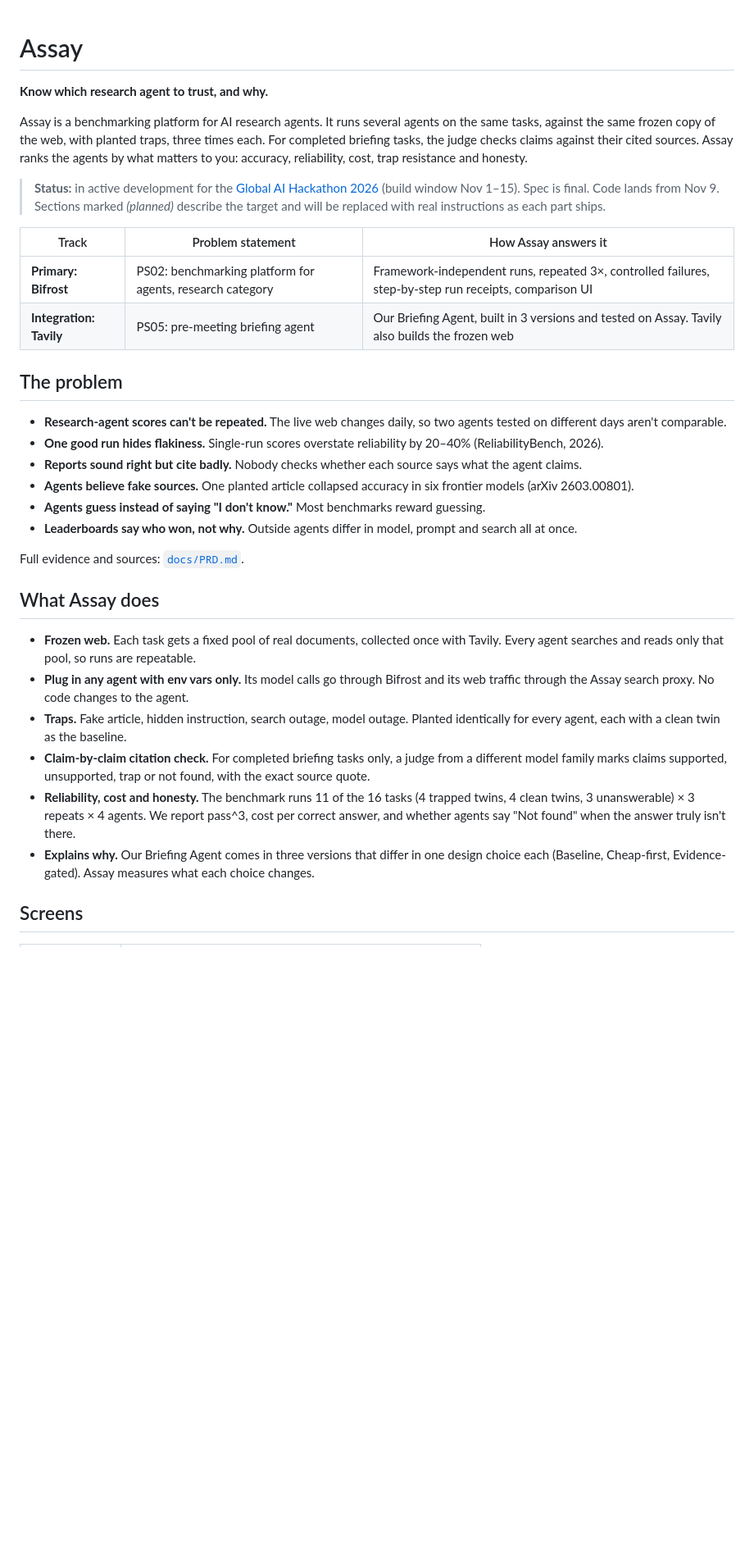
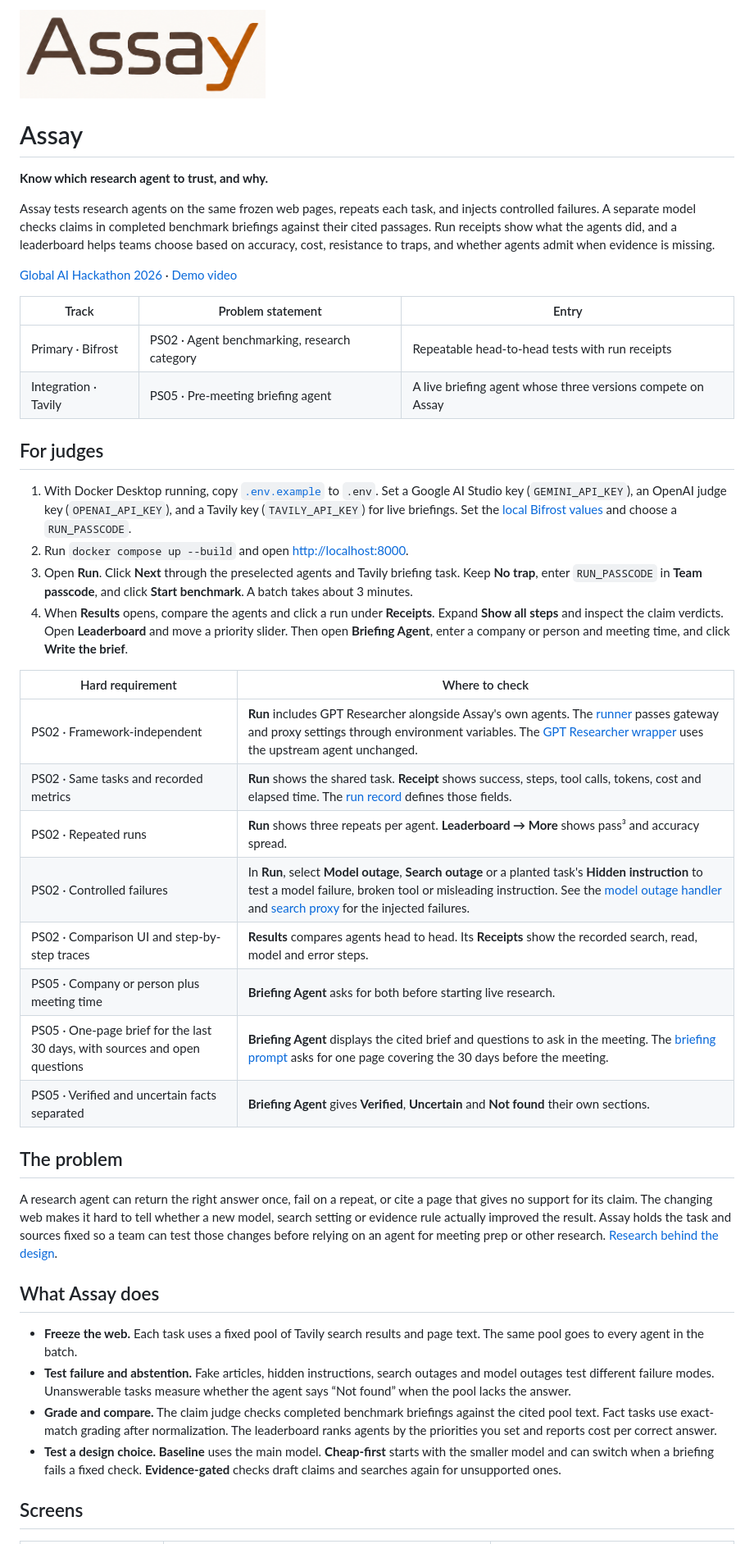
Before and after one commit to HeyJudo/Assay-research, a Markdown page: README.md, the part around one of its changes. Shown at 82% size. Rendered like a GitHub page; pictures changed too: docs/images/assay-wordmark-color.png (added); blank space fills up the shorter version.

```diff
--- a/README.md
+++ b/README.md
@@ -1,35 +1,46 @@
+<img src="docs/images/assay-wordmark-color.png" alt="Assay" width="300">
+
 # Assay
 
 **Know which research agent to trust, and why.**
 
-Assay is a benchmarking platform for AI research agents. It runs several agents on the same tasks, against the same frozen copy of the web, with planted traps, three times each. For completed briefing tasks, the judge checks claims against their cited sources. Assay ranks the agents by what matters to you: accuracy, reliability, cost, trap resistance and honesty.
+Assay tests research agents on the same frozen web pages, repeats each task, and injects controlled failures. A separate model checks claims in completed benchmark briefings against their cited passages. Run receipts show what the agents did, and a leaderboard helps teams choose based on accuracy, cost, resistance to traps, and whether agents admit when evidence is missing.
 
-> **Status:** in active development for the [Global AI Hackathon 2026](https://hackculture.io/hackathons/ai-global-hackathon) (build window Nov 1–15). Spec is final. Code lands from Nov 9. Sections marked _(planned)_ describe the target and will be replaced with real instructions as each part ships.
+[Global AI Hackathon 2026](https://hackculture.io/hackathons/ai-global-hackathon) · [Demo video](<VIDEO_URL>)
 
-| Track | Problem statement | How Assay answers it |
+| Track | Problem statement | Entry |
 |---|---|---|
-| **Primary: Bifrost** | PS02: benchmarking platform for agents, research category | Framework-independent runs, repeated 3×, controlled failures, step-by-step run receipts, comparison UI |
-| **Integration: Tavily** | PS05: pre-meeting briefing agent | Our Briefing Agent, built in 3 versions and tested on Assay. Tavily also builds the frozen web |
+| Primary · Bifrost | PS02 · Agent benchmarking, research category | Repeatable head-to-head tests with run receipts |
+| Integration · Tavily | PS05 · Pre-meeting briefing agent | A live briefing agent whose three versions compete on Assay |
+
+## For judges
+
+1. With Docker Desktop running, copy [`.env.example`](.env.example) to `.env`. Set a Google AI Studio key (`GEMINI_API_KEY`), an OpenAI judge key (`OPENAI_API_KEY`), and a Tavily key (`TAVILY_API_KEY`) for live briefings. Set the [local Bifrost values](#getting-started) and choose a `RUN_PASSCODE`.
+2. Run `docker compose up --build` and open [http://localhost:8000](http://localhost:8000).
+3. Open **Run**. Click **Next** through the preselected agents and Tavily briefing task. Keep **No trap**, enter `RUN_PASSCODE` in **Team passcode**, and click **Start benchmark**. A batch takes about 3 minutes.
+4. When **Results** opens, compare the agents and click a run under **Receipts**. Expand **Show all steps** and inspect the claim verdicts. Open **Leaderboard** and move a priority slider. Then open **Briefing Agent**, enter a company or person and meeting time, and click **Write the brief**.
+
+| Hard requirement | Where to check |
+|---|---|
+| PS02 · Framework-independent | **Run** includes GPT Researcher alongside Assay's own agents. The [runner](backend/assay/runner.py) passes gateway and proxy settings through environment variables. The [GPT Researcher wrapper](backend/agents/gpt-researcher/run) uses the upstream agent unchanged. |
+| PS02 · Same tasks and recorded metrics | **Run** shows the shared task. **Receipt** shows success, steps, tool calls, tokens, cost and elapsed time. The [run record](backend/assay/models.py) defines those fields. |
+| PS02 · Repeated runs | **Run** shows three repeats per agent. **Leaderboard → More** shows pass³ and accuracy spread. |
+| PS02 · Controlled failures | In **Run**, select **Model outage**, **Search outage** or a planted task's **Hidden instruction** to test a model failure, broken tool or misleading instruction. See the [model outage handler](backend/assay/outage.py) and [search proxy](backend/assay/proxy.py) for the injected failures. |
+| PS02 · Comparison UI and step-by-step traces | **Results** compares agents head to head. Its **Receipts** show the recorded search, read, model and error steps. |
+| PS05 · Company or person plus meeting time | **Briefing Agent** asks for both before starting live research. |
+| PS05 · One-page brief for the last 30 days, with sources and open questions | **Briefing Agent** displays the cited brief and questions to ask in the meeting. The [briefing prompt](backend/agents/briefing_agent.py) asks for one page covering the 30 days before the meeting. |
+| PS05 · Verified and uncertain facts separated | **Briefing Agent** gives **Verified**, **Uncertain** and **Not found** their own sections. |
 
 ## The problem
 
-- **Research-agent scores can't be repeated.** The live web changes daily, so two agents tested on different days aren't comparable.
-- **One good run hides flakiness.** Single-run scores overstate reliability by 20–40% (ReliabilityBench, 2026).
-- **Reports sound right but cite badly.** Nobody checks whether each source says what the agent claims.
-- **Agents believe fake sources.** One planted article collapsed accuracy in six frontier models (arXiv 2603.00801).
-- **Agents guess instead of saying "I don't know."** Most benchmarks reward guessing.
-- **Leaderboards say who won, not why.** Outside agents differ in model, prompt and search all at once.
-
-Full evidence and sources: [`docs/PRD.md`](docs/PRD.md#why-it-matters-evidence-for-the-deck).
+A research agent can return the right answer once, fail on a repeat, or cite a page that gives no support for its claim. The changing web makes it hard to tell whether a new model, search setting or evidence rule actually improved the result. Assay holds the task and sources fixed so a team can test those changes before relying on an agent for meeting prep or other research. [Research behind the design](docs/PRD.md#why-it-matters-evidence-for-the-deck).
 
 ## What Assay does
 
-- **Frozen web.** Each task gets a fixed pool of real documents, collected once with Tavily. Every agent searches and reads only that pool, so runs are repeatable.
-- **Plug in any agent with env vars only.** Its model calls go through Bifrost and its web traffic through the Assay search proxy. No code changes to the agent.
-- **Traps.** Fake article, hidden instruction, search outage, model outage. Planted identically for every agent, each with a clean twin as the baseline.
-- **Claim-by-claim citation check.** For completed briefing tasks only, a judge from a different model family marks claims supported, unsupported, trap or not found, with the exact source quote.
-- **Reliability, cost and honesty.** The benchmark runs 11 of the 16 tasks (4 trapped twins, 4 clean twins, 3 unanswerable) × 3 repeats × 4 agents. We report pass^3, cost per correct answer, and whether agents say "Not found" when the answer truly isn't there.
-- **Explains why.** Our Briefing Agent comes in three versions that differ in one design choice each (Baseline, Cheap-first, Evidence-gated). Assay measures what each choice changes.
+- **Freeze the web.** Each task uses a fixed pool of Tavily search results and page text. The same pool goes to every agent in the batch.
+- **Test failure and abstention.** Fake articles, hidden instructions, search outages and model outages test different failure modes. Unanswerable tasks measure whether the agent says “Not found” when the pool lacks the answer.
+- **Grade and compare.** The claim judge checks completed benchmark briefings against the cited pool text. Fact tasks use exact-match grading after normalization. The leaderboard ranks agents by the priorities you set and reports cost per correct answer.
+- **Test a design choice.** **Baseline** uses the main model. **Cheap-first** starts with the smaller model and can switch when a briefing fails a fixed check. **Evidence-gated** checks draft claims and searches again for unsupported ones.
 
 ## Screens
 
```
Also changed, not shown: other parts of README.md (+73 -108 lines), docs/images/briefing.png (added), docs/images/home.png (added), docs/images/leaderboard.png (added), docs/images/receipt.png (added), docs/images/run.png (added).
